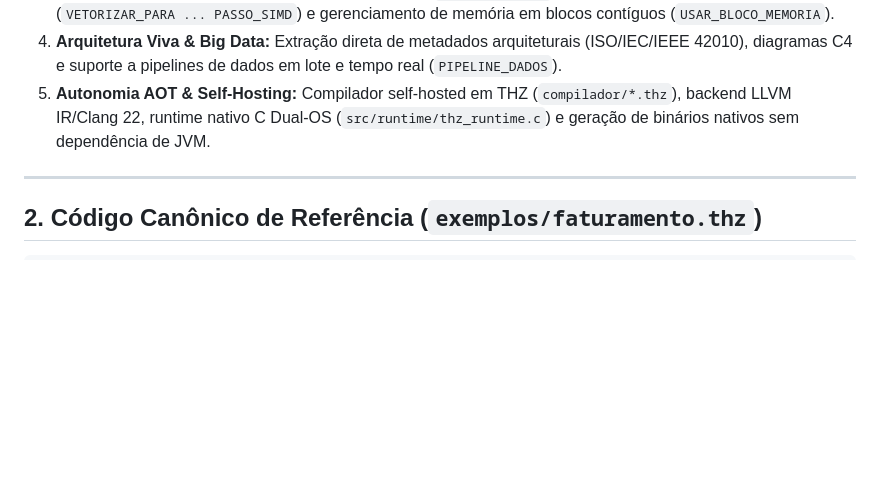
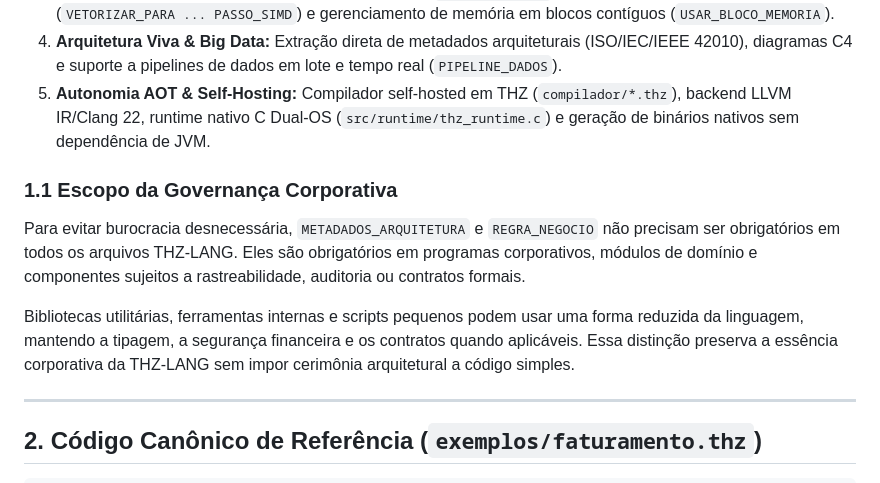
Before and after one commit to THZ-Lang/thz-lang, a Markdown page: docs/PROJECT.md, the part around the change. GitHub-like rendering; blank space fills up the shorter version.

Commit message:
Documentar escopo da governança corporativa

```diff
--- a/docs/PROJECT.md
+++ b/docs/PROJECT.md
@@ -30,6 +30,12 @@ Linguagem de programação corporativa orientada a domínio (DDD), contratos for
 3. **Engenharia Orientada a Dados (DoD):** Modificador `LAYOUT_COLUNAR` (*Structure of Arrays*), loops vetorizados (`VETORIZAR_PARA ... PASSO_SIMD`) e gerenciamento de memória em blocos contíguos (`USAR_BLOCO_MEMORIA`).
 4. **Arquitetura Viva & Big Data:** Extração direta de metadados arquiteturais (ISO/IEC/IEEE 42010), diagramas C4 e suporte a pipelines de dados em lote e tempo real (`PIPELINE_DADOS`).
 5. **Autonomia AOT & Self-Hosting:** Compilador self-hosted em THZ (`compilador/*.thz`), backend LLVM IR/Clang 22, runtime nativo C Dual-OS (`src/runtime/thz_runtime.c`) e geração de binários nativos sem dependência de JVM.
+
+### 1.1 Escopo da Governança Corporativa
+
+Para evitar burocracia desnecessária, `METADADOS_ARQUITETURA` e `REGRA_NEGOCIO` não precisam ser obrigatórios em todos os arquivos THZ-LANG. Eles são obrigatórios em programas corporativos, módulos de domínio e componentes sujeitos a rastreabilidade, auditoria ou contratos formais.
+
+Bibliotecas utilitárias, ferramentas internas e scripts pequenos podem usar uma forma reduzida da linguagem, mantendo a tipagem, a segurança financeira e os contratos quando aplicáveis. Essa distinção preserva a essência corporativa da THZ-LANG sem impor cerimônia arquitetural a código simples.
 
 ---
 
```
Also changed, not shown: AGENTS.md (+2 -1 lines).
